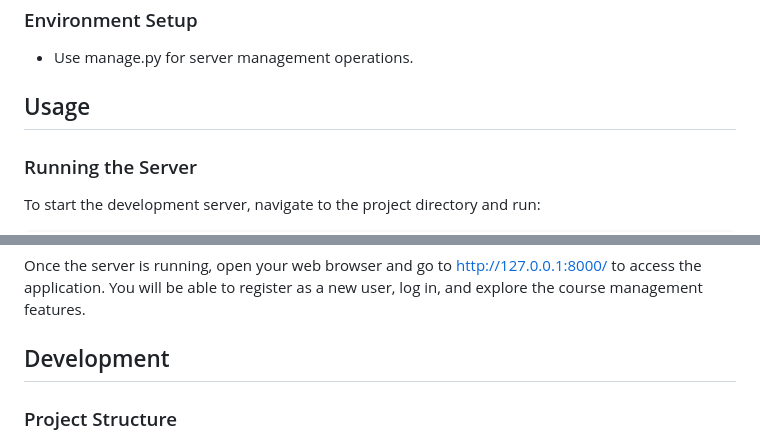
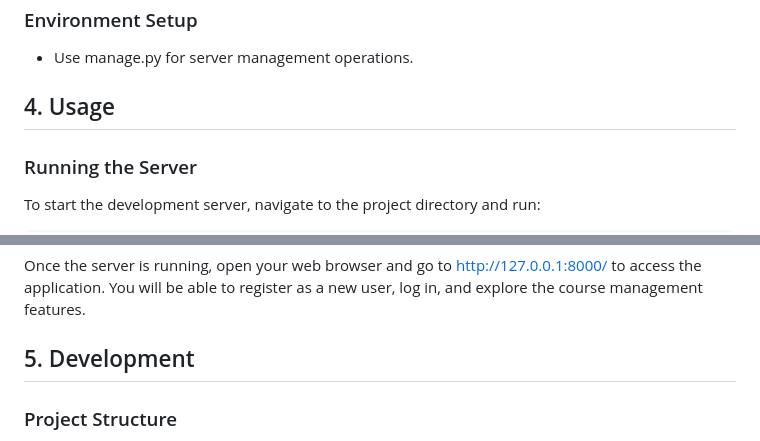
Before and after one commit to fkanedev/fkctp-django-Online-Courses-ma-ui, a Markdown page: README.md, 2 parts joined by grey strips. Drawn GitHub-style.

````diff
--- a/README.md
+++ b/README.md
@@ -62,7 +62,7 @@ Before setting up the project, ensure that you have the following installed on y
    ```
 ### Environment Setup
 - Use manage.py for server management operations.
-## Usage
+## 4. Usage
 ### Running the Server
 To start the development server, navigate to the project directory and run:
    ```bash
@@ -73,7 +73,7 @@ This command will start the server at http://127.0.0.1:8000/.
 ### Accessing the Application
 Once the server is running, open your web browser and go to http://127.0.0.1:8000/ to access the application. You will be able to register as a new user, log in, and explore the course management features.
 
-## Development
+## 5. Development
 ### Project Structure
 - myproject/: The main Django project directory containing settings and configurations.
 - onlinecourse/: Contains the core application responsible for course-related functionalities.
````
Also changed, not shown: other parts of README.md (+6 -6 lines).
